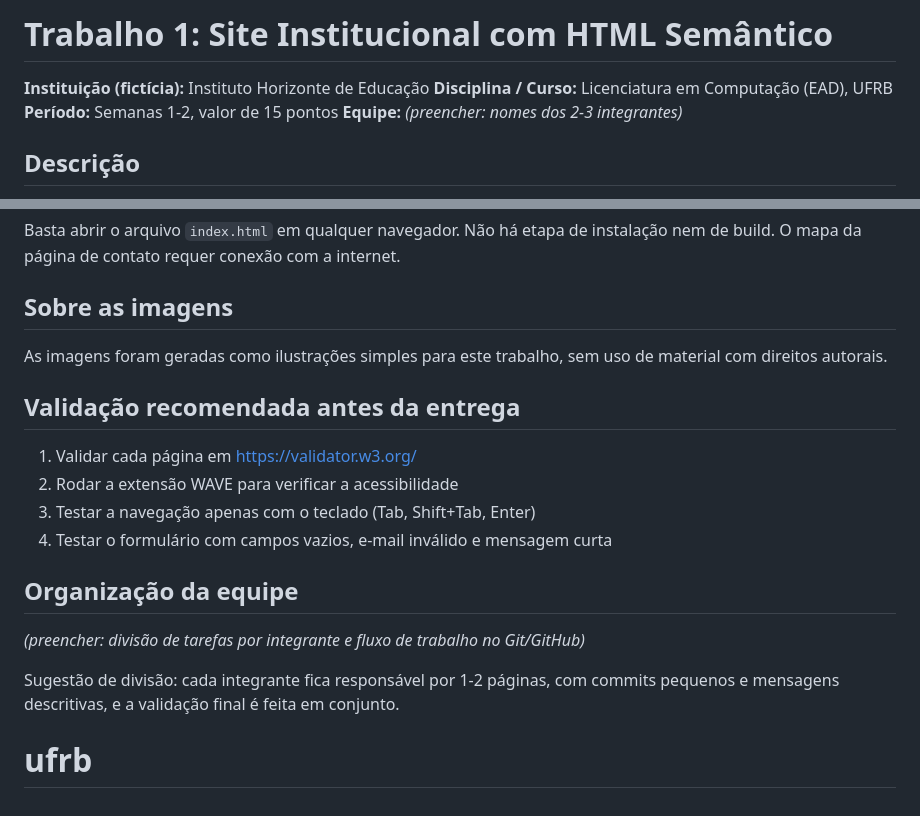
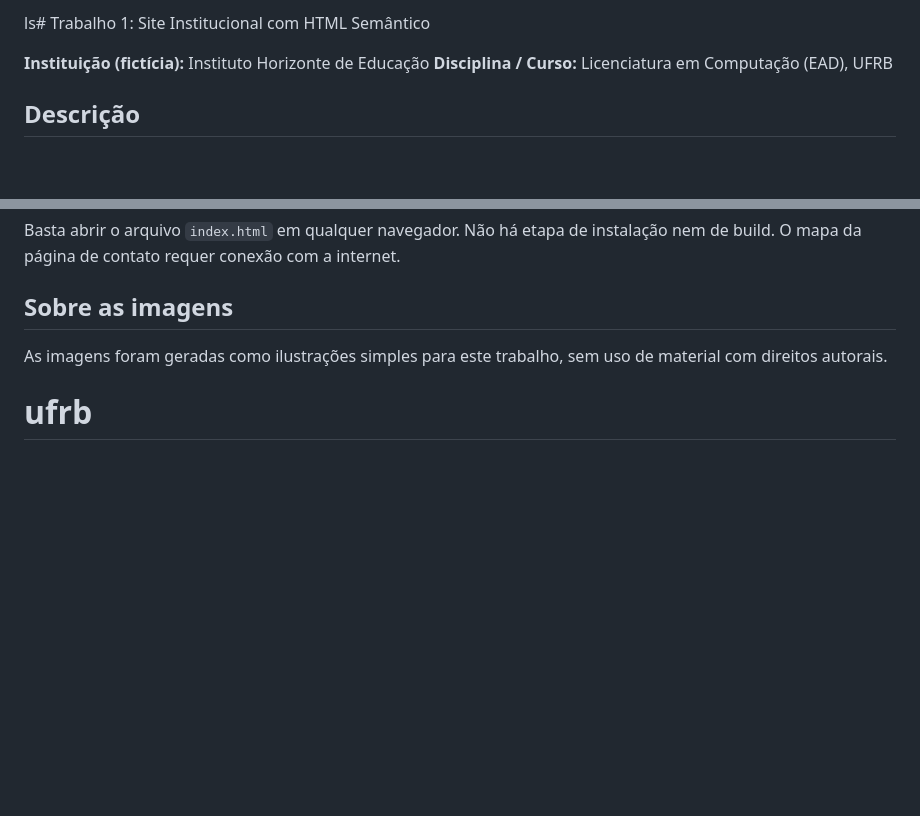
Before and after one commit to itconceito/ufrb, a Markdown page: README.md, 2 parts joined by grey strips. GitHub-like rendering; blank space fills up the shorter version.

Commit message:
Atualizando o texto do README

```diff
--- a/README.md
+++ b/README.md
@@ -1,9 +1,8 @@
-# Trabalho 1: Site Institucional com HTML Semântico
+ls# Trabalho 1: Site Institucional com HTML Semântico
 
 **Instituição (fictícia):** Instituto Horizonte de Educação
 **Disciplina / Curso:** Licenciatura em Computação (EAD), UFRB
-**Período:** Semanas 1-2, valor de 15 pontos
-**Equipe:** _(preencher: nomes dos 2-3 integrantes)_
+
 
 ## Descrição
 
@@ -81,18 +80,4 @@ internet.
 As imagens foram geradas como ilustrações simples para este trabalho, sem uso
 de material com direitos autorais.
 
-## Validação recomendada antes da entrega
-
-1. Validar cada página em <https://validator.w3.org/>
-2. Rodar a extensão WAVE para verificar a acessibilidade
-3. Testar a navegação apenas com o teclado (Tab, Shift+Tab, Enter)
-4. Testar o formulário com campos vazios, e-mail inválido e mensagem curta
-
-## Organização da equipe
-
-_(preencher: divisão de tarefas por integrante e fluxo de trabalho no Git/GitHub)_
-
-Sugestão de divisão: cada integrante fica responsável por 1-2 páginas, com
-commits pequenos e mensagens descritivas, e a validação final é feita em
-conjunto.
 # ufrb
```
